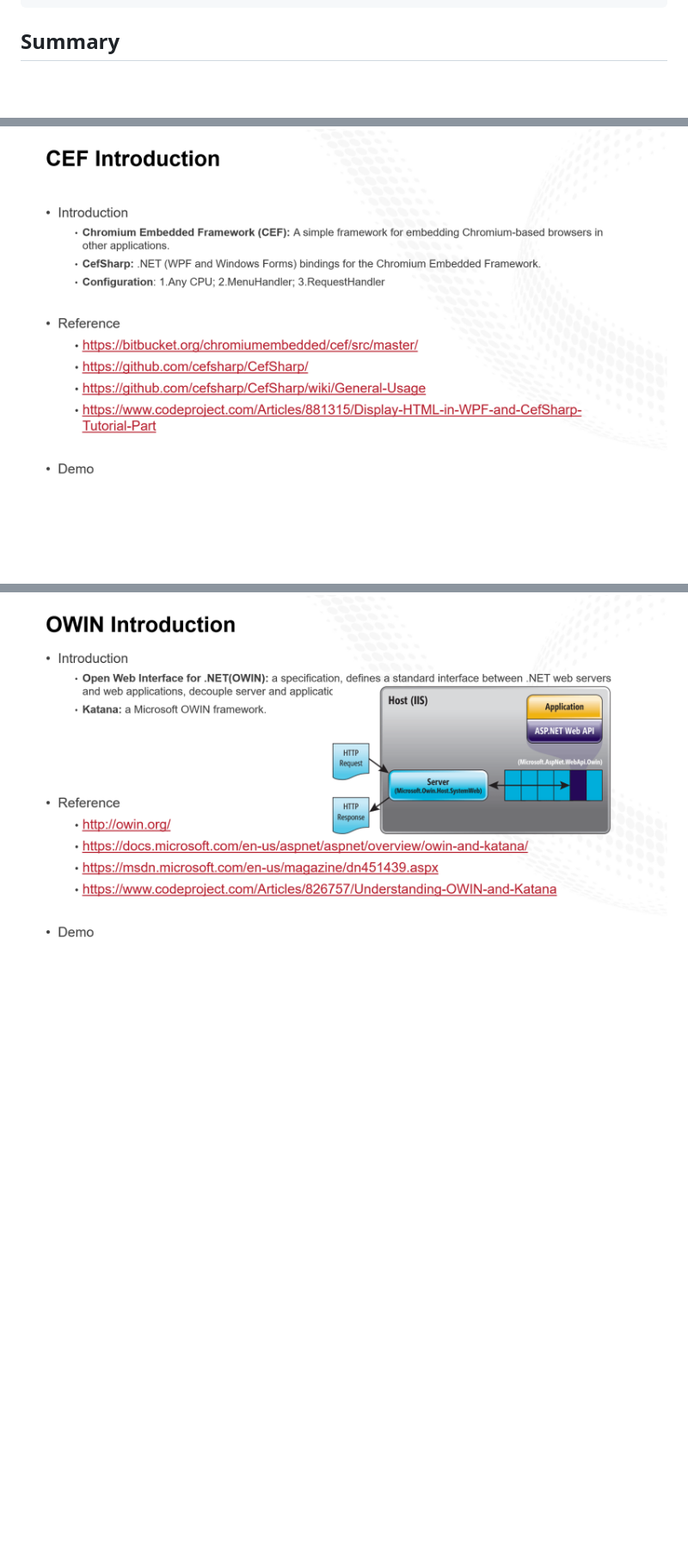
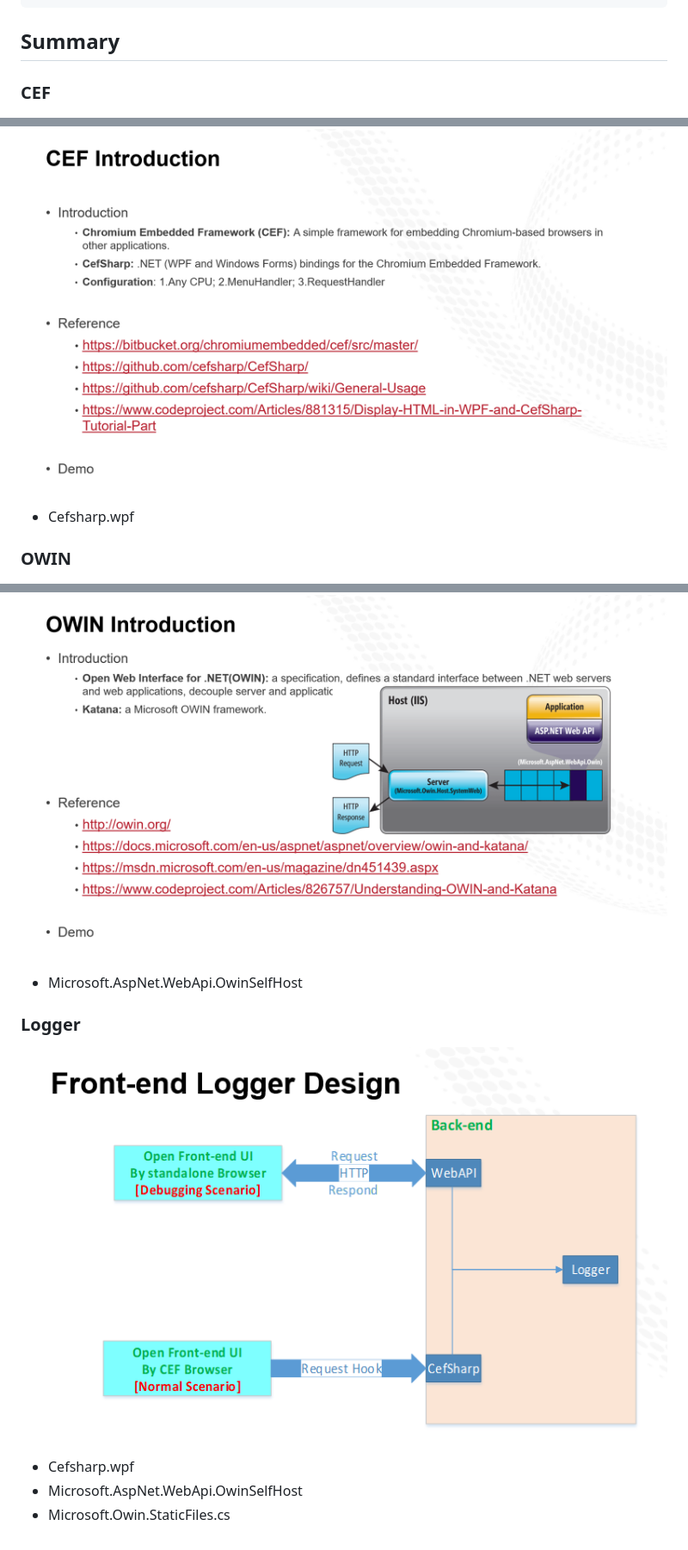
Before and after one commit to xiong-ang/CEFUI, a Markdown page: Readme.md, 3 parts joined by grey strips. Shown: that part at 86% size. Drawn GitHub-style; pictures changed too: Imgs/Logger.png (added); blank space fills up the shorter version.

Commit message:
Logger

```diff
--- a/Readme.md
+++ b/Readme.md
@@ -23,6 +23,16 @@
     + Demo UI-Grid[Pending]
 
 ## Summary
+### CEF
 ![CEF](https://github.com/xiong-ang/CEFUI/blob/master/Imgs/CEF.png?raw=true)
+* Cefsharp.wpf
 
+### OWIN
 ![OWIN](https://github.com/xiong-ang/CEFUI/blob/master/Imgs/OWIN.png?raw=true)
+* Microsoft.AspNet.WebApi.OwinSelfHost
+
+### Logger
+![Logger](https://github.com/xiong-ang/CEFUI/blob/master/Imgs/Logger.png?raw=true)
+* Cefsharp.wpf
+* Microsoft.AspNet.WebApi.OwinSelfHost
+* Microsoft.Owin.StaticFiles.cs
```
